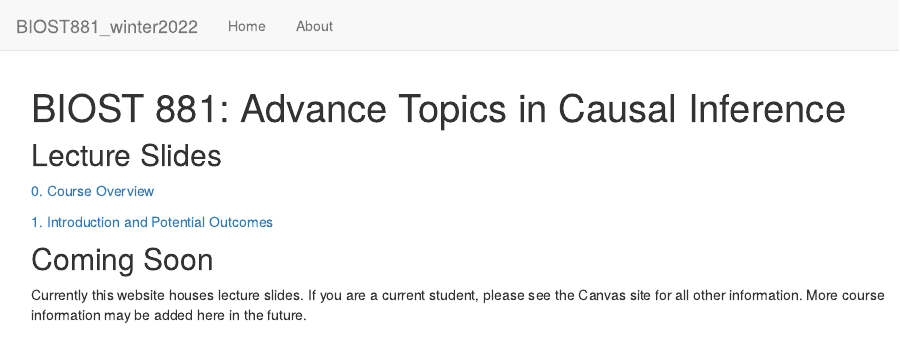
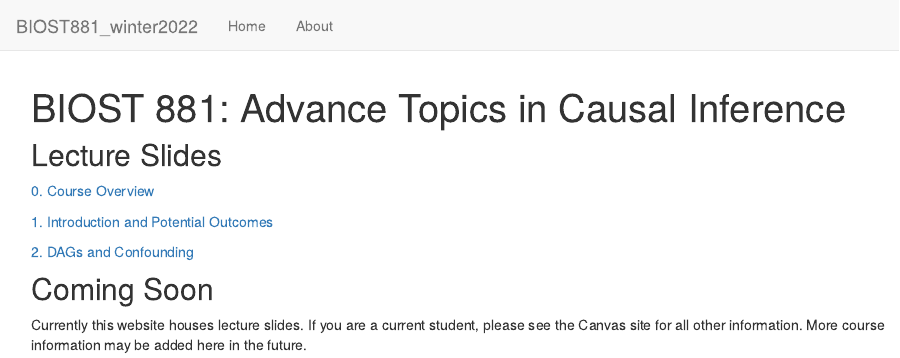
Before and after one commit to jean997/BIOST_881_causal_inference, an R Markdown document (analysis/index.Rmd): the page in a window 1100 px wide, from its top. Rendered offline with R 4.5, knitr and Pandoc, with nearby package versions; drawn as R Markdown's standard HTML page in place of the format the file asks for.

Commit message:
wflow_publish("analysis/index.Rmd")

```diff
--- a/analysis/index.Rmd
+++ b/analysis/index.Rmd
@@ -14,6 +14,8 @@ editor_options:
 
 [1. Introduction and Potential Outcomes](slides/1_introduction.html)
 
+[2. DAGs and Confounding](slides/2_dags_confounding.html)
+
 
 ## Coming Soon
 
```
